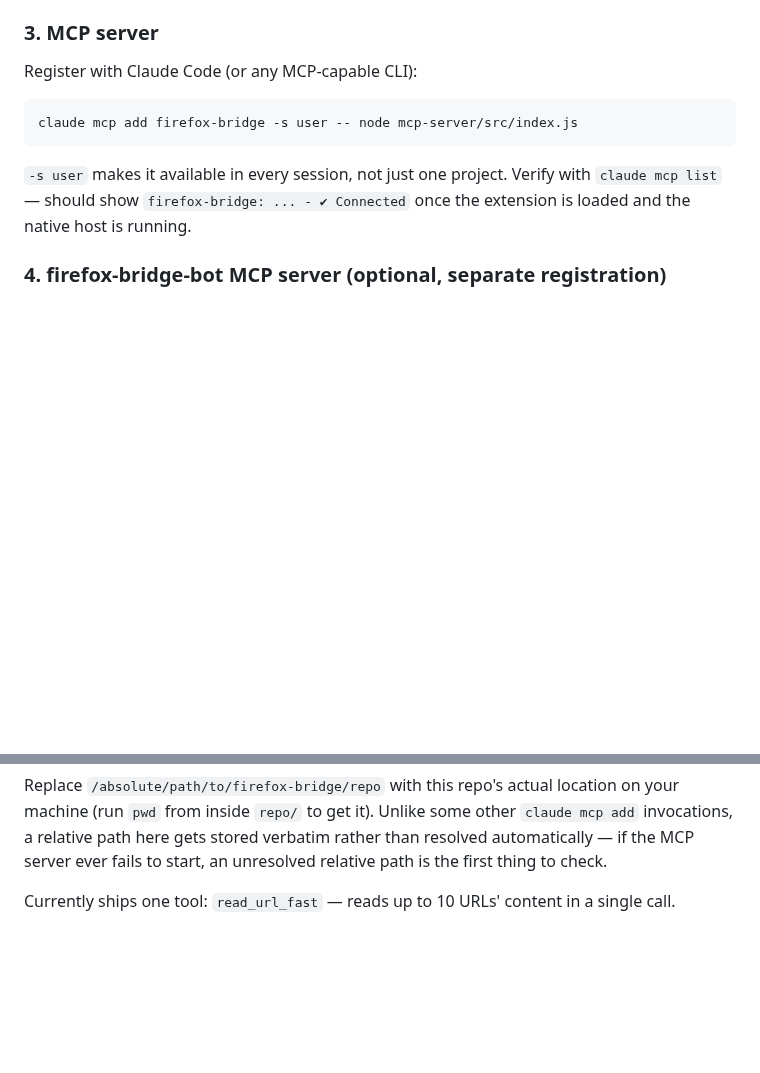
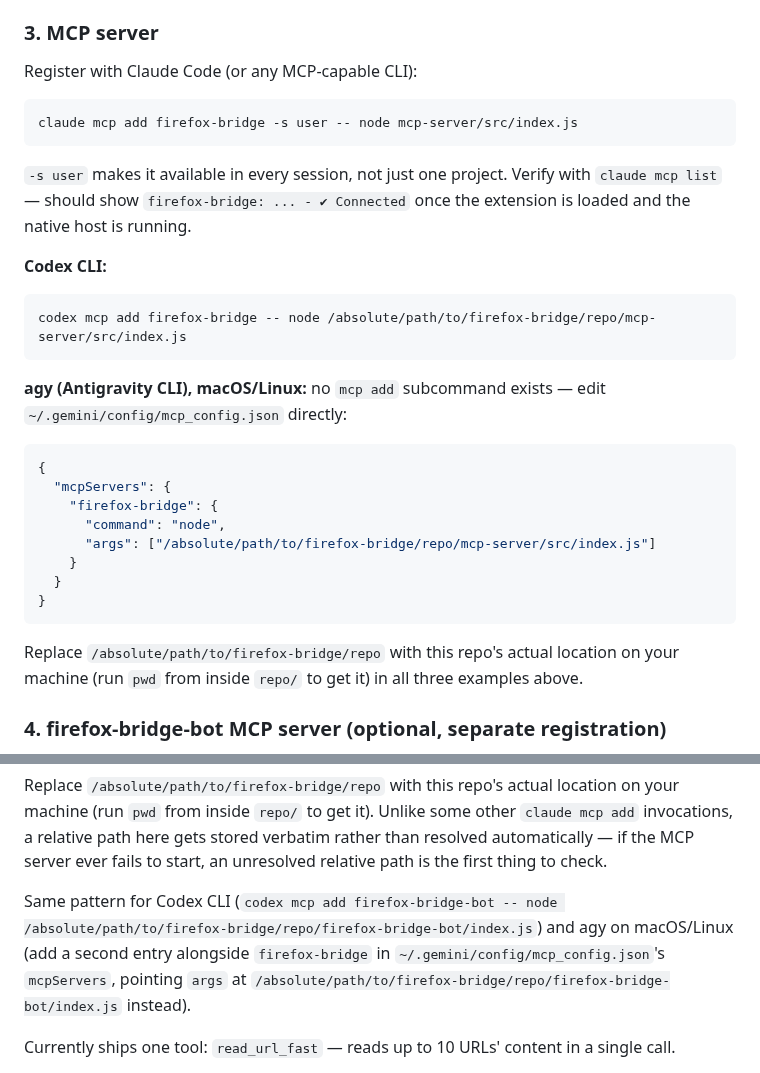
Before and after one commit to raychao-oao/firefox-bridge, a Markdown page: README.md, 2 parts joined by grey strips. GitHub-like rendering; blank space fills up the shorter version.

Commit message:
docs: add Codex CLI and agy install examples for MCP server registration
Rounds out the main install steps (3 and 4) with the same per-client
coverage the Windows/WSL section already has, so any AI reading this
README -- not just Claude Code -- has a concrete, copy-pasteable
registration example on macOS/Linux.

````diff
--- a/README.md
+++ b/README.md
@@ -116,6 +116,27 @@ claude mcp add firefox-bridge -s user -- node mcp-server/src/index.js
 `claude mcp list` — should show `firefox-bridge: ... - ✔ Connected` once the extension is
 loaded and the native host is running.
 
+**Codex CLI:**
+```
+codex mcp add firefox-bridge -- node /absolute/path/to/firefox-bridge/repo/mcp-server/src/index.js
+```
+
+**agy (Antigravity CLI), macOS/Linux:** no `mcp add` subcommand exists — edit
+`~/.gemini/config/mcp_config.json` directly:
+```json
+{
+  "mcpServers": {
+    "firefox-bridge": {
+      "command": "node",
+      "args": ["/absolute/path/to/firefox-bridge/repo/mcp-server/src/index.js"]
+    }
+  }
+}
+```
+
+Replace `/absolute/path/to/firefox-bridge/repo` with this repo's actual location on your
+machine (run `pwd` from inside `repo/` to get it) in all three examples above.
+
 ### 4. firefox-bridge-bot MCP server (optional, separate registration)
 
 `firefox-bridge-bot` is a **second, independent** MCP server, not a feature of the main
@@ -133,6 +154,12 @@ machine (run `pwd` from inside `repo/` to get it). Unlike some other `claude mcp
 invocations, a relative path here gets stored verbatim rather than resolved automatically —
 if the MCP server ever fails to start, an unresolved relative path is the first thing to
 check.
+
+Same pattern for Codex CLI (`codex mcp add firefox-bridge-bot -- node
+/absolute/path/to/firefox-bridge/repo/firefox-bridge-bot/index.js`) and agy on macOS/Linux
+(add a second entry alongside `firefox-bridge` in `~/.gemini/config/mcp_config.json`'s
+`mcpServers`, pointing `args` at
+`/absolute/path/to/firefox-bridge/repo/firefox-bridge-bot/index.js` instead).
 
 Currently ships one tool: `read_url_fast` — reads up to 10 URLs' content in a single call.
 
````
